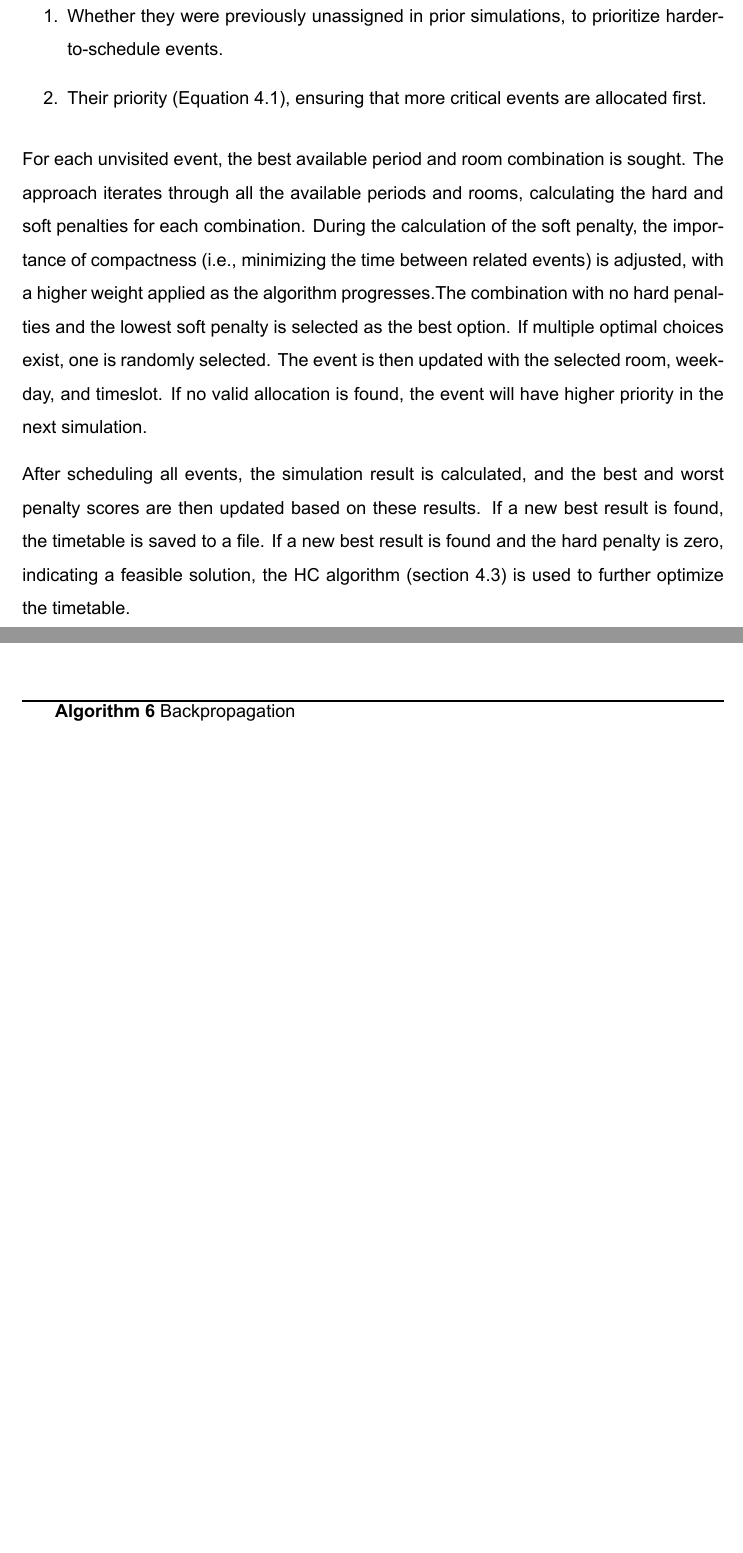
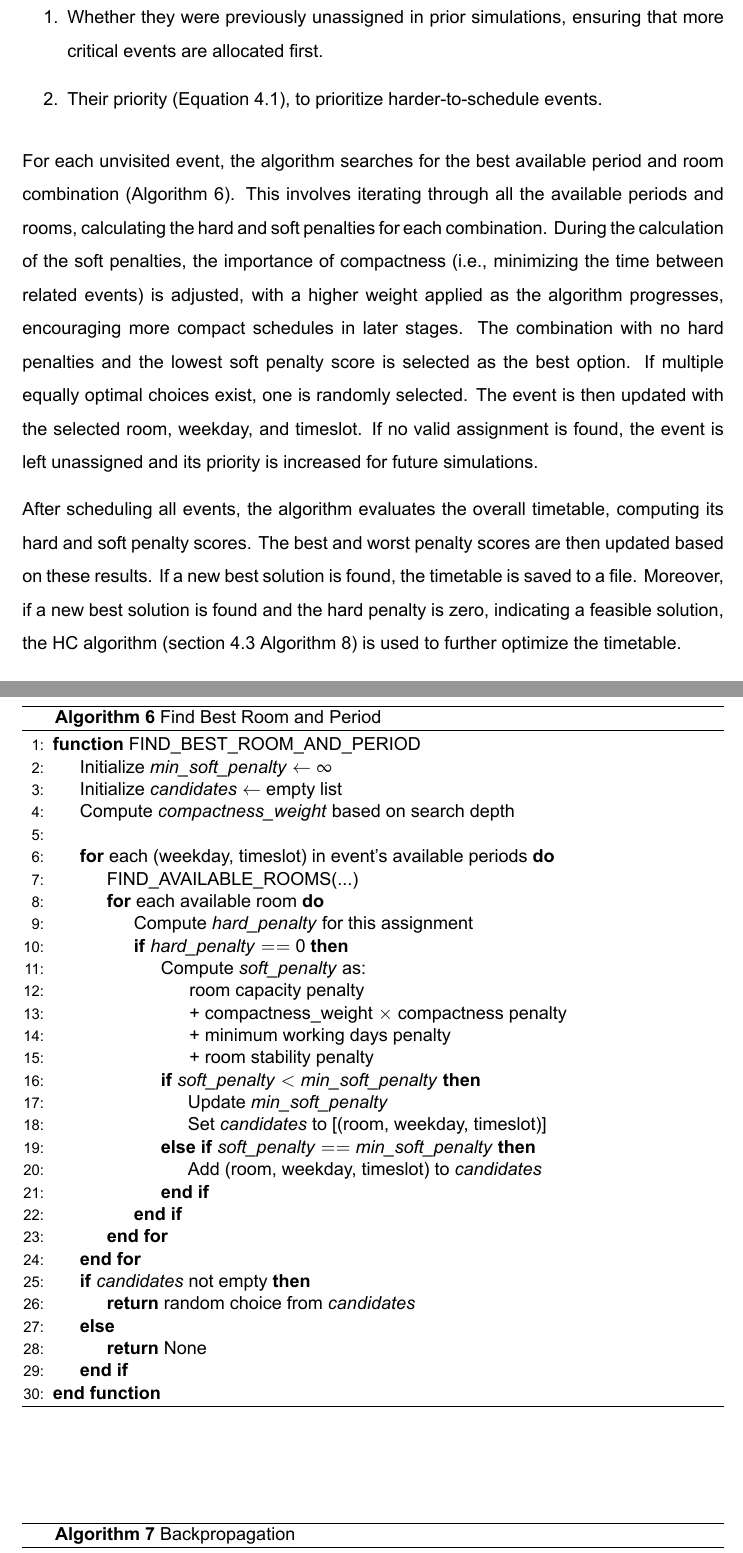
Before and after one commit to DanielaTomas/FCUP-SCHEDULE, a LaTeX thesis (Docs/Thesis latex/main.tex, which reads Docs/Thesis latex/Chapters/Development.tex): two parts of pages 33 and 34 of 57 before the commit and two parts of pages 33 and 35 of 58 after it, joined at a grey line, cut so that both start at the same text, the shorter picture padded with empty space. Compiled offline with XeLaTeX; a missing font is replaced by an installed copy or a similar font.

Commit message:
update latex

```diff
--- a/Docs/Thesis latex/Chapters/Development.tex
+++ b/Docs/Thesis latex/Chapters/Development.tex
@@ -313,11 +313,11 @@ The \(simulation\) function (Algorithm \ref{simulation}) starts by creating a co
 \begin{enumerate}
-\item Whether they were previously unassigned in prior simulations, to prioritize harder-to-schedule events.
-\item Their priority (Equation \ref{priority}), ensuring that more critical events are allocated first.
+\item Whether they were previously unassigned in prior simulations, ensuring that more critical events are allocated first.
+\item Their priority (Equation \ref{priority}), to prioritize harder-to-schedule events.
 \end{enumerate}
 
-For each unvisited event, the best available period and room combination is sought. The approach iterates through all the available periods and rooms, calculating the hard and soft penalties for each combination. During the calculation of the soft penalty, the importance of compactness (i.e., minimizing the time between related events) is adjusted, with a higher weight applied as the algorithm progresses.The combination with no hard penalties and the lowest soft penalty is selected as the best option. If multiple optimal choices exist, one is randomly selected. The event is then updated with the selected room, weekday, and timeslot. If no valid allocation is found, the event will have higher priority in the next simulation.
+For each unvisited event, the algorithm searches for the best available period and room combination (Algorithm \ref{find_best_room_and_period}). This involves iterating through all the available periods and rooms, calculating the hard and soft penalties for each combination. During the calculation of the soft penalties, the importance of compactness (i.e., minimizing the time between related events) is adjusted, with a higher weight applied as the algorithm progresses, encouraging more compact schedules in later stages. The combination with no hard penalties and the lowest soft penalty score is selected as the best option. If multiple equally optimal choices exist, one is randomly selected. The event is then updated with the selected room, weekday, and timeslot. If no valid assignment is found, the event is left unassigned and its priority is increased for future simulations.
 
-After scheduling all events, the simulation result is calculated, and the best and worst penalty scores are then updated based on these results. If a new best result is found, the timetable is saved to a file. If a new best result is found and the hard penalty is zero, indicating a feasible solution, the\ac{hc} algorithm (section \ref{hill_climbing_section}) is used to further optimize the timetable.
+After scheduling all events, the algorithm evaluates the overall timetable, computing its hard and soft penalty scores. The best and worst penalty scores are then updated based on these results. If a new best solution is found, the timetable is saved to a file. Moreover, if a new best solution is found and the hard penalty is zero, indicating a feasible solution, the\ac{hc} algorithm (section \ref{hill_climbing_section} Algorithm \ref{run_hill_climbing}) is used to further optimize the timetable.
 
 \begin{algorithm}
 \caption{Simulation}\label{simulation}
@@ -353,6 +353,43 @@ After scheduling all events, the simulation result is calculated, and the best a
 \EndFunction
 \end{algorithmic}
 \end{algorithm}
+
+\begin{algorithm}
+\caption{Find Best Room and Period}\label{find_best_room_and_period}
+\begin{algorithmic}[1]
+\Function{FIND\_BEST\_ROOM\_AND\_PERIOD}{}
+    \State Initialize \textit{min\_soft\_penalty} $\gets \infty$
+    \State Initialize \textit{candidates} $\gets$ empty list
+    \State Compute \textit{compactness\_weight} based on search depth
+\\
+    \For{each (weekday, timeslot) in event's available periods}
+        \State FIND\_AVAILABLE\_ROOMS(...)
+        \For{each available room}
+            \State Compute \textit{hard\_penalty} for this assignment
+            \If{\textit{hard\_penalty} $==$ 0}
+                \State Compute \textit{soft\_penalty} as:
+                \State \hspace{0.5cm} room capacity penalty
+                \State \hspace{0.5cm} + compactness\_weight $\times$ compactness penalty
+                \State \hspace{0.5cm} + minimum working days penalty
+                \State \hspace{0.5cm} + room stability penalty
+                \If{\textit{soft\_penalty} $<$ \textit{min\_soft\_penalty}}
+                    \State Update \textit{min\_soft\_penalty}
+                    \State Set \textit{candidates} to [(room, weekday, timeslot)]
+                \ElsIf{\textit{soft\_penalty} $==$ \textit{min\_soft\_penalty}}
+                    \State Add (room, weekday, timeslot) to \textit{candidates}
+                \EndIf
+            \EndIf
+        \EndFor
+    \EndFor
+    \If{\textit{candidates} not empty}
+        \State \Return random choice from \textit{candidates}
+    \Else
+        \State \Return None
+    \EndIf
+\EndFunction
+\end{algorithmic}
+\end{algorithm}
+
 
 \subsubsection{Backpropagation}
 
```
Also changed, not shown: Docs/Thesis latex/main.pdf, Docs/Thesis latex/Chapters/Development.tex (24 more changed lines), 9 other files.
